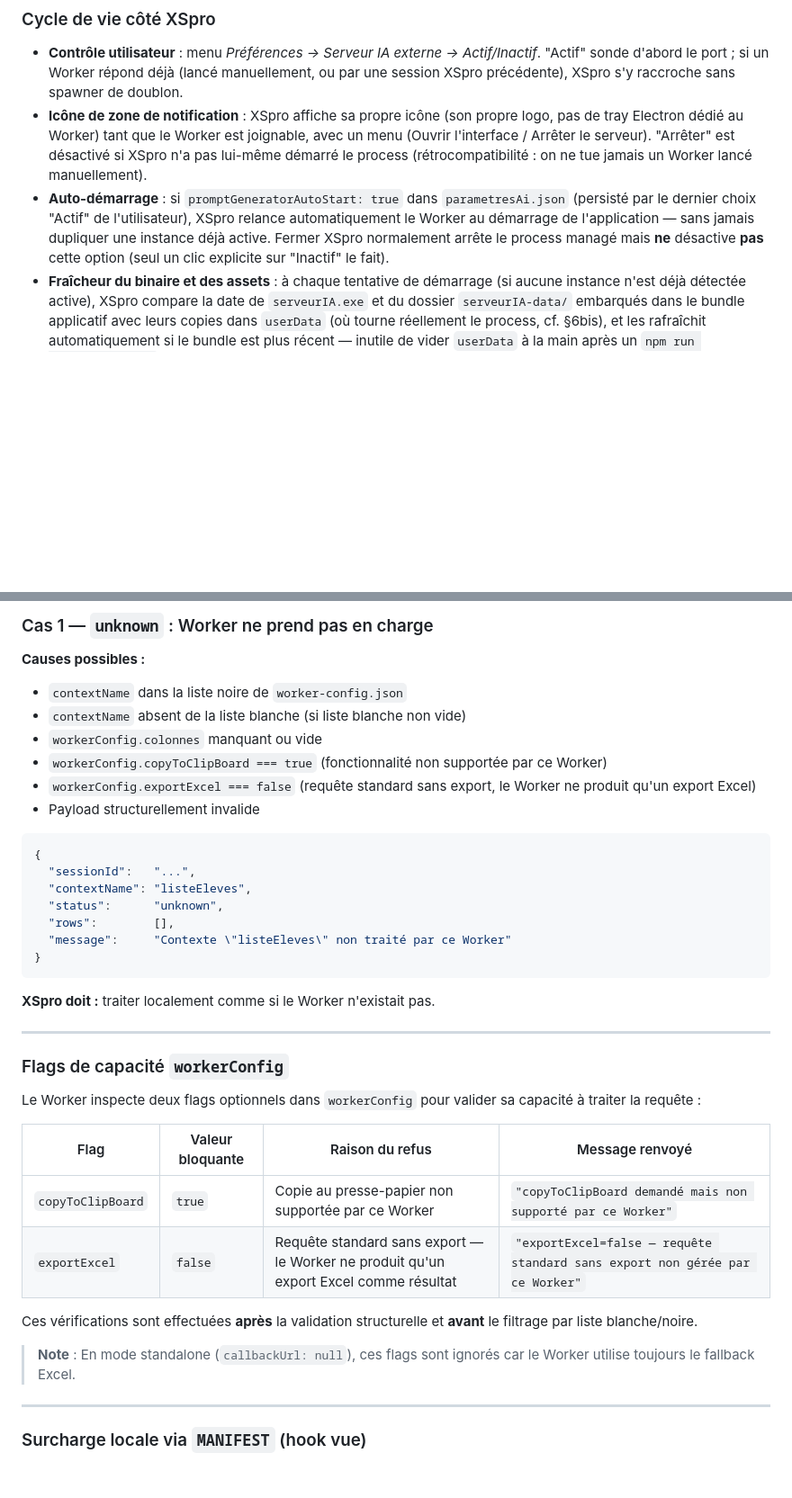
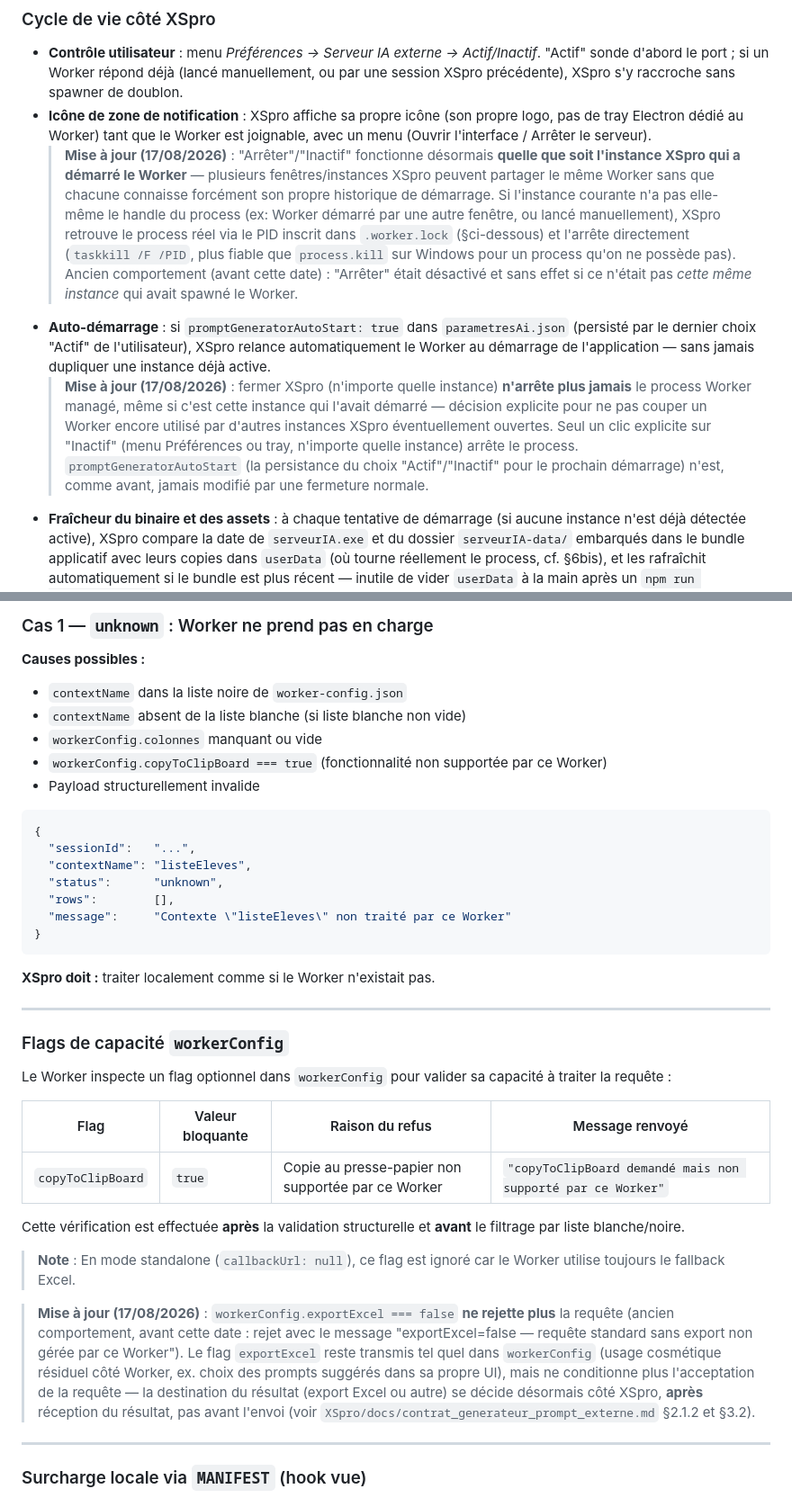
Before and after one commit to xgrandjean/serveurIA_XSpro, a Markdown page: doc/XSPRO_INTEGRATION.md, 2 parts joined by grey strips. Shown at 90% size. GitHub-like rendering; blank space fills up the shorter version.

````diff
--- a/doc/XSPRO_INTEGRATION.md
+++ b/doc/XSPRO_INTEGRATION.md
@@ -56,14 +56,28 @@ Le port est configurable dans `ai-worker/worker-config.json` (défaut : `8888`).
   une session XSpro précédente), XSpro s'y raccroche sans spawner de doublon.
 - **Icône de zone de notification** : XSpro affiche sa propre icône (son propre logo,
   pas de tray Electron dédié au Worker) tant que le Worker est joignable, avec un menu
-  (Ouvrir l'interface / Arrêter le serveur). "Arrêter" est désactivé si XSpro n'a pas
-  lui-même démarré le process (rétrocompatibilité : on ne tue jamais un Worker lancé
-  manuellement).
+  (Ouvrir l'interface / Arrêter le serveur).
+  > **Mise à jour (17/08/2026)** : "Arrêter"/"Inactif" fonctionne désormais **quelle que
+  > soit l'instance XSpro qui a démarré le Worker** — plusieurs fenêtres/instances XSpro
+  > peuvent partager le même Worker sans que chacune connaisse forcément son propre
+  > historique de démarrage. Si l'instance courante n'a pas elle-même le handle du
+  > process (ex: Worker démarré par une autre fenêtre, ou lancé manuellement), XSpro
+  > retrouve le process réel via le PID inscrit dans `.worker.lock` (§ci-dessous) et
+  > l'arrête directement (`taskkill /F /PID`, plus fiable que `process.kill` sur Windows
+  > pour un process qu'on ne possède pas). Ancien comportement (avant cette date) :
+  > "Arrêter" était désactivé et sans effet si ce n'était pas *cette même instance* qui
+  > avait spawné le Worker.
 - **Auto-démarrage** : si `promptGeneratorAutoStart: true` dans `parametresAi.json`
   (persisté par le dernier choix "Actif" de l'utilisateur), XSpro relance
   automatiquement le Worker au démarrage de l'application — sans jamais dupliquer une
-  instance déjà active. Fermer XSpro normalement arrête le process managé mais **ne**
-  désactive **pas** cette option (seul un clic explicite sur "Inactif" le fait).
+  instance déjà active.
+  > **Mise à jour (17/08/2026)** : fermer XSpro (n'importe quelle instance) **n'arrête
+  > plus jamais** le process Worker managé, même si c'est cette instance qui l'avait
+  > démarré — décision explicite pour ne pas couper un Worker encore utilisé par
+  > d'autres instances XSpro éventuellement ouvertes. Seul un clic explicite sur
+  > "Inactif" (menu Préférences ou tray, n'importe quelle instance) arrête le process.
+  > `promptGeneratorAutoStart` (la persistance du choix "Actif"/"Inactif" pour le
+  > prochain démarrage) n'est, comme avant, jamais modifié par une fermeture normale.
 - **Fraîcheur du binaire et des assets** : à chaque tentative de démarrage (si aucune
   instance n'est déjà détectée active), XSpro compare la date de `serveurIA.exe` et du
   dossier `serveurIA-data/` embarqués dans le bundle applicatif avec leurs copies dans
@@ -209,7 +223,6 @@ Si XSpro ne répond pas dans **5 secondes** → le Worker génère un export `.x
 - `contextName` absent de la liste blanche (si liste blanche non vide)
 - `workerConfig.colonnes` manquant ou vide
 - `workerConfig.copyToClipBoard === true` (fonctionnalité non supportée par ce Worker)
-- `workerConfig.exportExcel === false` (requête standard sans export, le Worker ne produit qu'un export Excel)
 - Payload structurellement invalide
 
 ```json
@@ -228,16 +241,24 @@ Si XSpro ne répond pas dans **5 secondes** → le Worker génère un export `.x
 
 ### Flags de capacité `workerConfig`
 
-Le Worker inspecte deux flags optionnels dans `workerConfig` pour valider sa capacité à traiter la requête :
+Le Worker inspecte un flag optionnel dans `workerConfig` pour valider sa capacité à traiter la requête :
 
 | Flag | Valeur bloquante | Raison du refus | Message renvoyé |
 |---|---|---|---|
 | `copyToClipBoard` | `true` | Copie au presse-papier non supportée par ce Worker | `"copyToClipBoard demandé mais non supporté par ce Worker"` |
-| `exportExcel` | `false` | Requête standard sans export — le Worker ne produit qu'un export Excel comme résultat | `"exportExcel=false — requête standard sans export non gérée par ce Worker"` |
 
-Ces vérifications sont effectuées **après** la validation structurelle et **avant** le filtrage par liste blanche/noire.
+Cette vérification est effectuée **après** la validation structurelle et **avant** le filtrage par liste blanche/noire.
 
-> **Note** : En mode standalone (`callbackUrl: null`), ces flags sont ignorés car le Worker utilise toujours le fallback Excel.
+> **Note** : En mode standalone (`callbackUrl: null`), ce flag est ignoré car le Worker utilise toujours le fallback Excel.
+
+> **Mise à jour (17/08/2026)** : `workerConfig.exportExcel === false` **ne rejette plus** la
+> requête (ancien comportement, avant cette date : rejet avec le message "exportExcel=false —
+> requête standard sans export non gérée par ce Worker"). Le flag `exportExcel` reste transmis
+> tel quel dans `workerConfig` (usage cosmétique résiduel côté Worker, ex. choix des prompts
+> suggérés dans sa propre UI), mais ne conditionne plus l'acceptation de la requête — la
+> destination du résultat (export Excel ou autre) se décide désormais côté XSpro, **après**
+> réception du résultat, pas avant l'envoi (voir `XSpro/docs/contrat_generateur_prompt_externe.md`
+> §2.1.2 et §3.2).
 
 ---
 
````
Also changed, not shown: doc/README.md (+9 -2 lines).
